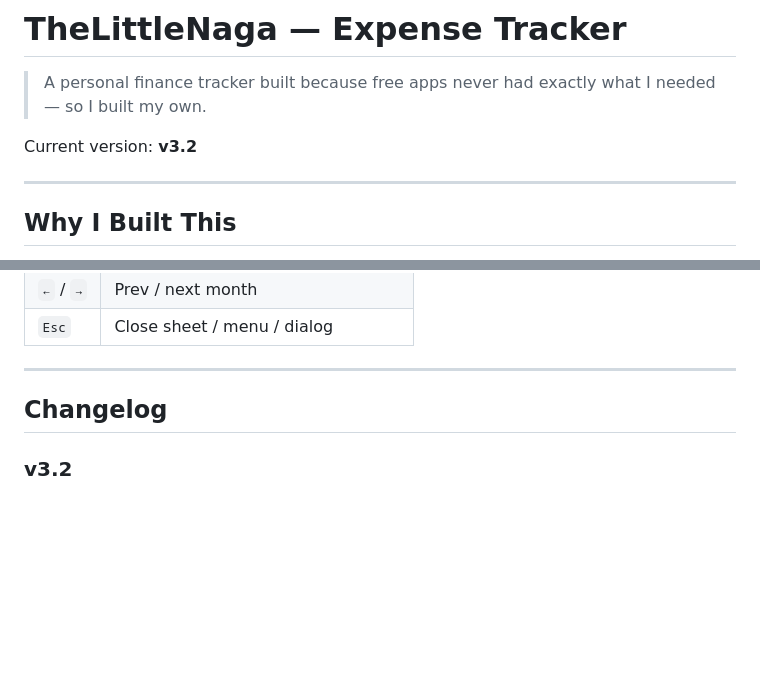
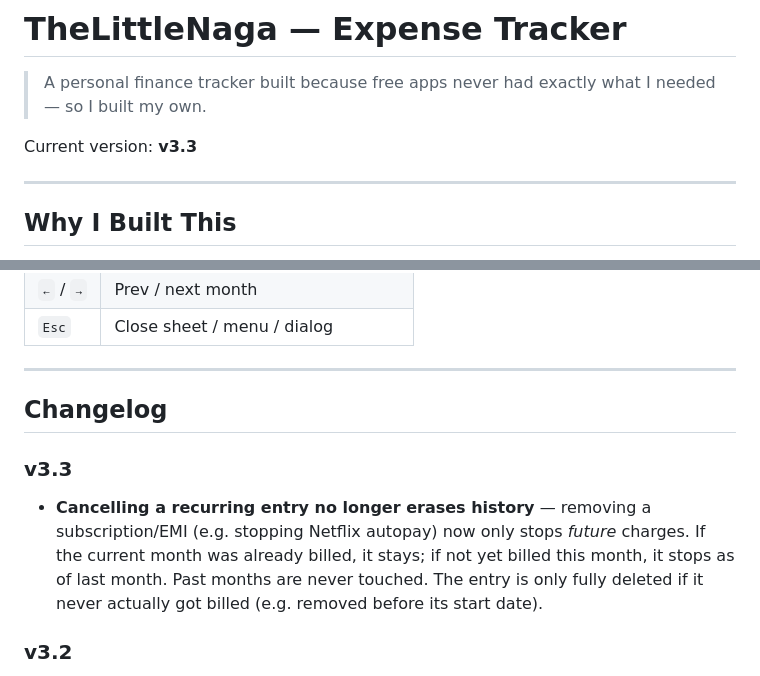
Before and after one commit to TheLittleNaga/Project-1, a Markdown page: README.md, 2 parts joined by grey strips. Drawn GitHub-style; blank space fills up the shorter version.

```diff
--- a/README.md
+++ b/README.md
@@ -2,7 +2,7 @@
 
 > A personal finance tracker built because free apps never had exactly what I needed — so I built my own.
 
-Current version: **v3.2**
+Current version: **v3.3**
 
 ---
 
@@ -175,6 +175,9 @@ Android adaptive icons work automatically — `icon-192.png` and `icon-512.png`
 
 ## Changelog
 
+### v3.3
+- **Cancelling a recurring entry no longer erases history** — removing a subscription/EMI (e.g. stopping Netflix autopay) now only stops *future* charges. If the current month was already billed, it stays; if not yet billed this month, it stops as of last month. Past months are never touched. The entry is only fully deleted if it never actually got billed (e.g. removed before its start date).
+
 ### v3.2
 - **Background push notifications** — real OS-level alerts via Web Push + Supabase Edge Function, even when the app is closed. Works on Chrome PWA with no Firebase Console needed — just VAPID keys and one Edge Function deploy.
 - **In-app alert banners on Android APK** — budget & CC bill alerts now work inside the Capacitor WebView as styled slide-down banners (no OS permission required). Previously blocked entirely.
```
